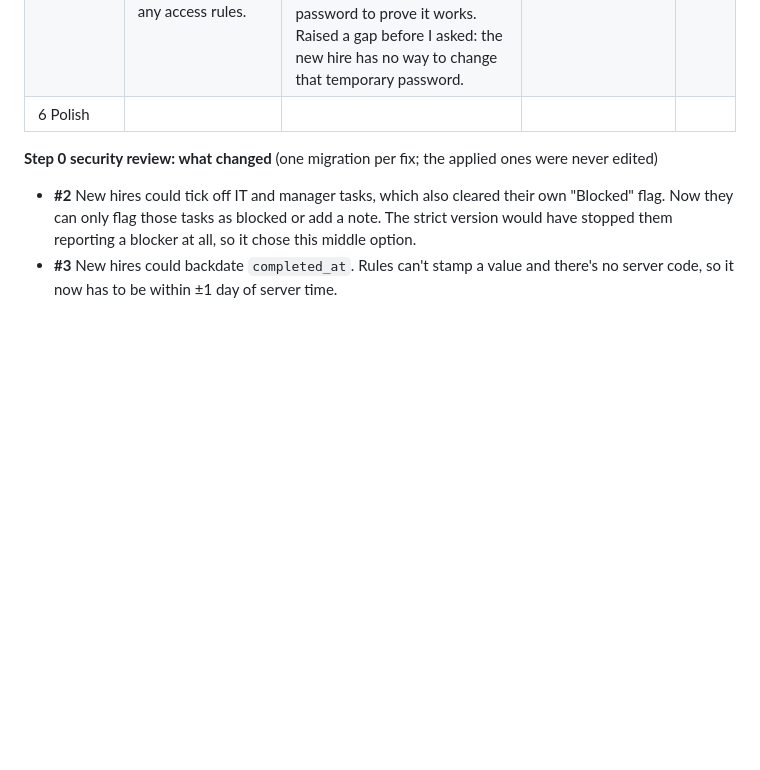
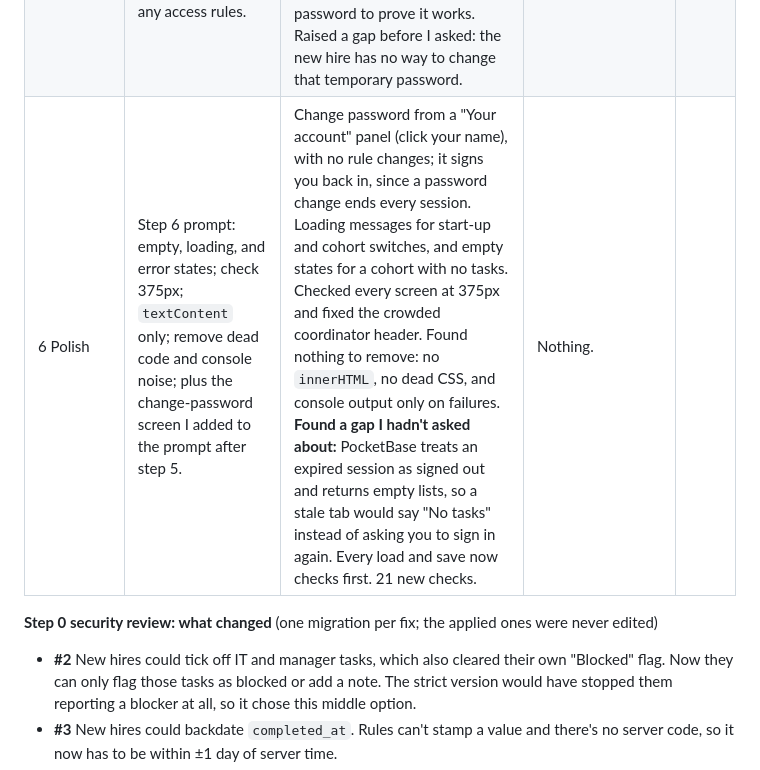
Before and after one commit to DougDarst/liftoff, a Markdown page: BUILD_LOG.md, the part around the change. Rendered like a GitHub page; blank space fills up the shorter version.

Commit message:
Build log: step 6
Co-Authored-By: Claude Opus 5.5 <noreply@anthropic.com>

```diff
--- a/BUILD_LOG.md
+++ b/BUILD_LOG.md
@@ -32,7 +32,7 @@ Running notes while building with Claude Code. One or two lines per step is plen
 | 3c Code review | My idea: "Do a holistic code review and determine if there are any critical errors or risks." | Read all the code, then reproduced every suspicion before reporting it rather than guessing. No critical security holes; found 2 real bugs and 2 deployment risks, ranked, plus lower-priority items and a "checked and fine" list. Fixed each with tests that failed first where possible. | I made it fix the four one at a time, each with its own commit. I left the lower-priority items (live updates, CI token permissions, focus trap, session expiry) for later. | |
 | 4 Security check | Step 4 prompt: as Priya, use curl to list all users, read and change Marcus's progress, make herself coordinator, move her row to Marcus, sign up publicly. Then: does any frontend code rely on hiding things? | All six attacks refused (404 on updates, which doesn't reveal that the record exists; 400 on creates), assuming the worst case that she knows Marcus's IDs. Confirmed as superuser that nothing changed. Noticed my dev server was missing the latest migration (no rate limiting) and ran the check on a fresh server built from the repo instead of restarting mine. Went further than asked: a tampered `app.js` that tells the UI Priya is a coordinator. She gets the coordinator screens, but the picker shows only her cohort, the roster only herself, and changing her IT task is refused with the server row unchanged. | Nothing. The frontend review found no feature that relies only on hiding: every hidden or disabled control maps to a server rule, and the tampered client proves it. | |
 | 5 Add new hire | Step 5 prompt: an "Add new hire" form (name, email, team, manager, cohort) that creates a new_hire with a temporary password shown once. Don't change any access rules. | All of it with no rule changes: coordinators could already create users. The password is 16 random characters with no lookalikes (e.g. `Rt9q-gryM-QbTG-XMVQ`), shown once with a Copy button, never logged, and cleared from the page on close. The roster refreshes, and a duplicate email gets a clear message. The new UI test also signs in with the generated password to prove it works. Raised a gap before I asked: the new hire has no way to change that temporary password. | Nothing in the code. I had the change-password screen added to the step 6 prompt rather than built now. | |
-| 6 Polish | | | | |
+| 6 Polish | Step 6 prompt: empty, loading, and error states; check 375px; `textContent` only; remove dead code and console noise; plus the change-password screen I added to the prompt after step 5. | Change password from a "Your account" panel (click your name), with no rule changes; it signs you back in, since a password change ends every session. Loading messages for start-up and cohort switches, and empty states for a cohort with no tasks. Checked every screen at 375px and fixed the crowded coordinator header. Found nothing to remove: no `innerHTML`, no dead CSS, and console output only on failures. **Found a gap I hadn't asked about:** PocketBase treats an expired session as signed out and returns empty lists, so a stale tab would say "No tasks" instead of asking you to sign in again. Every load and save now checks first. 21 new checks. | Nothing. | |
 
 **Step 0 security review: what changed** (one migration per fix; the applied ones were never edited)
 - **#2** New hires could tick off IT and manager tasks, which also cleared their own "Blocked" flag. Now they can only flag those tasks as blocked or add a note. The strict version would have stopped them reporting a blocker at all, so it chose this middle option.
```
